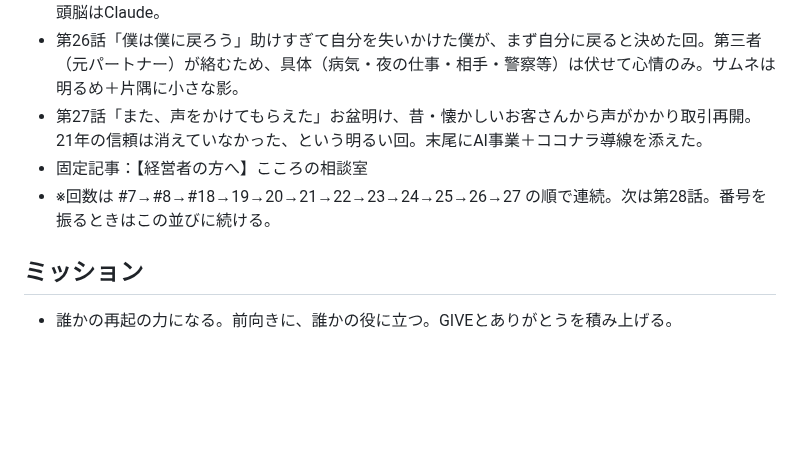
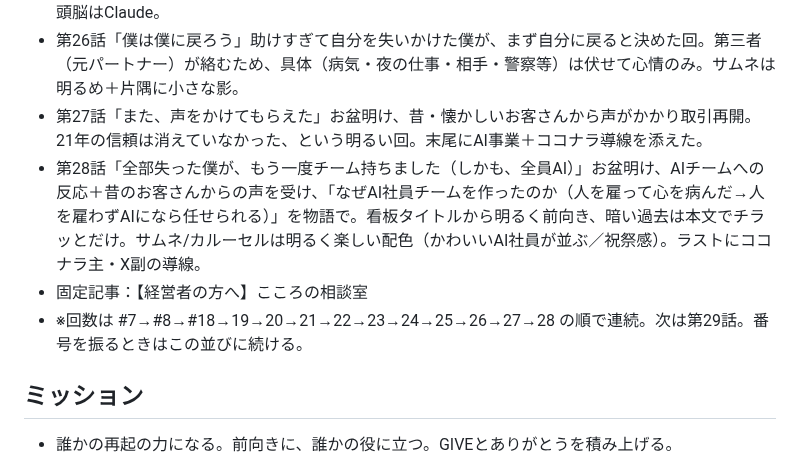
Before and after one commit to yamadatakujiro-sys/maruchu-hp, a Markdown page: note-drafts/SERIES_PROFILE.md, the part around the change. Rendered like a GitHub page; blank space fills up the shorter version.

Commit message:
第28話「全部失った僕が、もう一度チーム持ちました（しかも、全員AI）」を連載メモに追記

```diff
--- a/note-drafts/SERIES_PROFILE.md
+++ b/note-drafts/SERIES_PROFILE.md
@@ -64,8 +64,9 @@
 - 第25話「社員は、全員AIです」AI社員事業（LINE AIオフィス）を明るめトーンで物語として案内。頭脳はClaude。
 - 第26話「僕は僕に戻ろう」助けすぎて自分を失いかけた僕が、まず自分に戻ると決めた回。第三者（元パートナー）が絡むため、具体（病気・夜の仕事・相手・警察等）は伏せて心情のみ。サムネは明るめ＋片隅に小さな影。
 - 第27話「また、声をかけてもらえた」お盆明け、昔・懐かしいお客さんから声がかかり取引再開。21年の信頼は消えていなかった、という明るい回。末尾にAI事業＋ココナラ導線を添えた。
+- 第28話「全部失った僕が、もう一度チーム持ちました（しかも、全員AI）」お盆明け、AIチームへの反応＋昔のお客さんからの声を受け、「なぜAI社員チームを作ったのか（人を雇って心を病んだ→人を雇わずAIになら任せられる）」を物語で。看板タイトルから明るく前向き、暗い過去は本文でチラッとだけ。サムネ/カルーセルは明るく楽しい配色（かわいいAI社員が並ぶ／祝祭感）。ラストにココナラ主・X副の導線。
 - 固定記事：【経営者の方へ】こころの相談室
-- ※回数は #7→#8→#18→19→20→21→22→23→24→25→26→27 の順で連続。次は第28話。番号を振るときはこの並びに続ける。
+- ※回数は #7→#8→#18→19→20→21→22→23→24→25→26→27→28 の順で連続。次は第29話。番号を振るときはこの並びに続ける。
 
 ## ミッション
 - 誰かの再起の力になる。前向きに、誰かの役に立つ。GIVEとありがとうを積み上げる。
```
